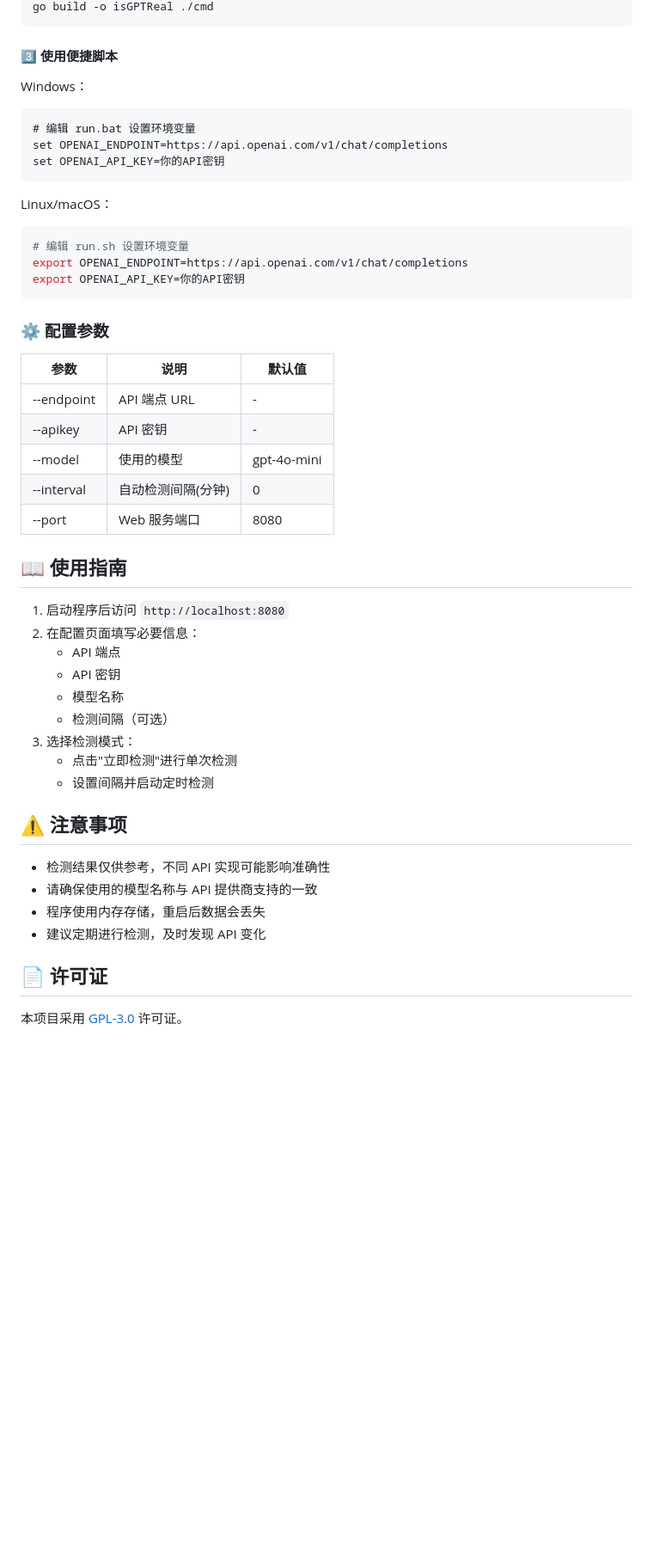
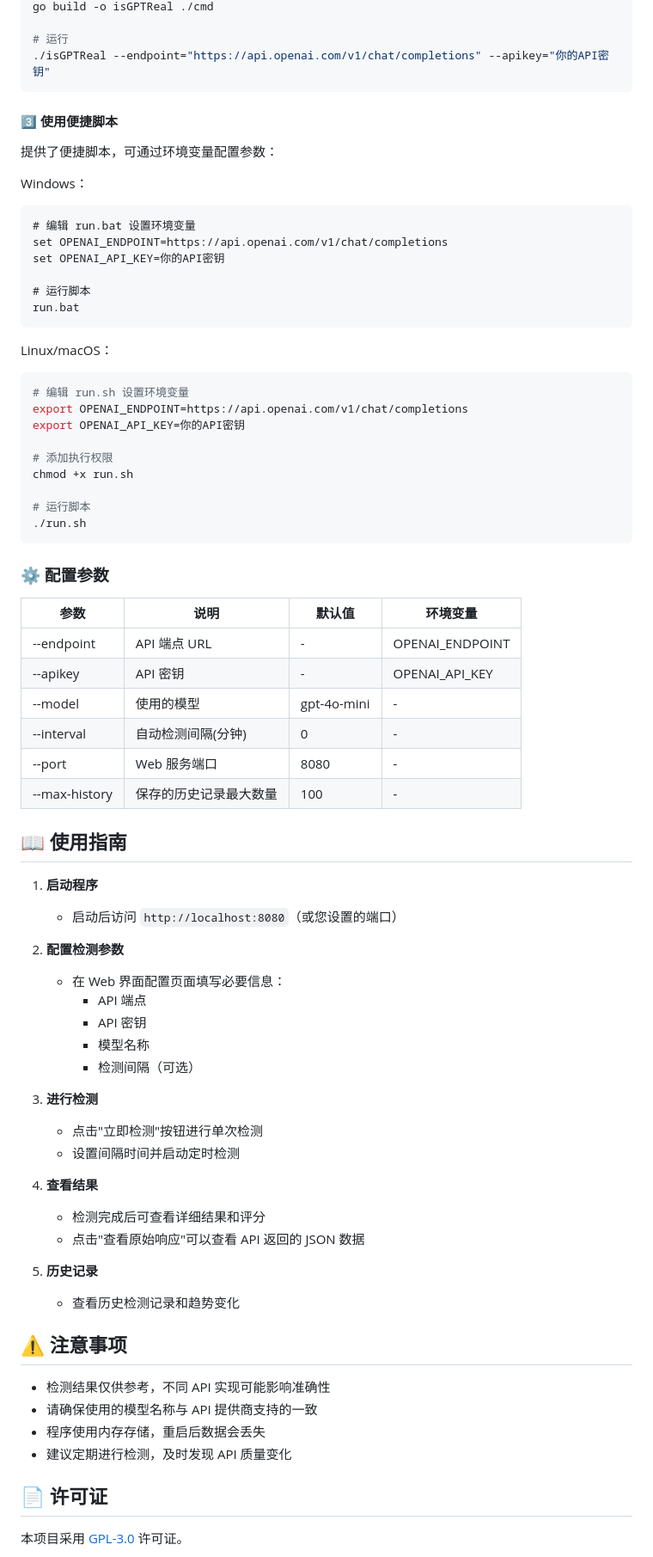
Before and after one commit to zzzdajb/isGPTReal, a Markdown page: README.md, the part around one of its changes. Shown at 86% size. Drawn GitHub-style; blank space fills up the shorter version.

````diff
--- a/README.md
+++ b/README.md
@@ -63,13 +75,21 @@ cd isGPTReal
 go build -o isGPTReal ./cmd
+
+# 运行
+./isGPTReal --endpoint="https://api.openai.com/v1/chat/completions" --apikey="你的API密钥"
 ```
 
 #### 3️⃣ 使用便捷脚本
+
+提供了便捷脚本，可通过环境变量配置参数：
 
 Windows：
 ```batch
 # 编辑 run.bat 设置环境变量
 set OPENAI_ENDPOINT=https://api.openai.com/v1/chat/completions
 set OPENAI_API_KEY=你的API密钥
+
+# 运行脚本
+run.bat
 ```
 
 Linux/macOS：
@@ -77,36 +97,55 @@ Linux/macOS：
 # 编辑 run.sh 设置环境变量
 export OPENAI_ENDPOINT=https://api.openai.com/v1/chat/completions
 export OPENAI_API_KEY=你的API密钥
+
+# 添加执行权限
+chmod +x run.sh
+
+# 运行脚本
+./run.sh
 ```
 
 ### ⚙️ 配置参数
 
-| 参数 | 说明 | 默认值 |
-|------|------|--------|
-| --endpoint | API 端点 URL | - |
-| --apikey | API 密钥 | - |
-| --model | 使用的模型 | gpt-4o-mini |
-| --interval | 自动检测间隔(分钟) | 0 |
-| --port | Web 服务端口 | 8080 |
+| 参数 | 说明 | 默认值 | 环境变量 |
+|------|------|--------|---------|
+| --endpoint | API 端点 URL | - | OPENAI_ENDPOINT |
+| --apikey | API 密钥 | - | OPENAI_API_KEY |
+| --model | 使用的模型 | gpt-4o-mini | - |
+| --interval | 自动检测间隔(分钟) | 0 | - |
+| --port | Web 服务端口 | 8080 | - |
+| --max-history | 保存的历史记录最大数量 | 100 | - |
 
 ## 📖 使用指南
 
-1. 启动程序后访问 `http://localhost:8080`
-2. 在配置页面填写必要信息：
-   - API 端点
-   - API 密钥
-   - 模型名称
-   - 检测间隔（可选）
-3. 选择检测模式：
-   - 点击"立即检测"进行单次检测
-   - 设置间隔并启动定时检测
+1. **启动程序**
+   - 启动后访问 `http://localhost:8080`（或您设置的端口）
+
+2. **配置检测参数**
+   - 在 Web 界面配置页面填写必要信息：
+     - API 端点
+     - API 密钥
+     - 模型名称
+     - 检测间隔（可选）
+
+3. **进行检测**
+   - 点击"立即检测"按钮进行单次检测
+   - 设置间隔时间并启动定时检测
+
+4. **查看结果**
+   - 检测完成后可查看详细结果和评分
+   - 点击"查看原始响应"可以查看 API 返回的 JSON 数据
+
+5. **历史记录**
+   - 查看历史检测记录和趋势变化
+
 
 ## ⚠️ 注意事项
 
 - 检测结果仅供参考，不同 API 实现可能影响准确性
 - 请确保使用的模型名称与 API 提供商支持的一致
 - 程序使用内存存储，重启后数据会丢失
-- 建议定期进行检测，及时发现 API 变化
+- 建议定期进行检测，及时发现 API 质量变化
 
 ## 📄 许可证
 
````
Also changed, not shown: other parts of README.md (+32 -20 lines).
